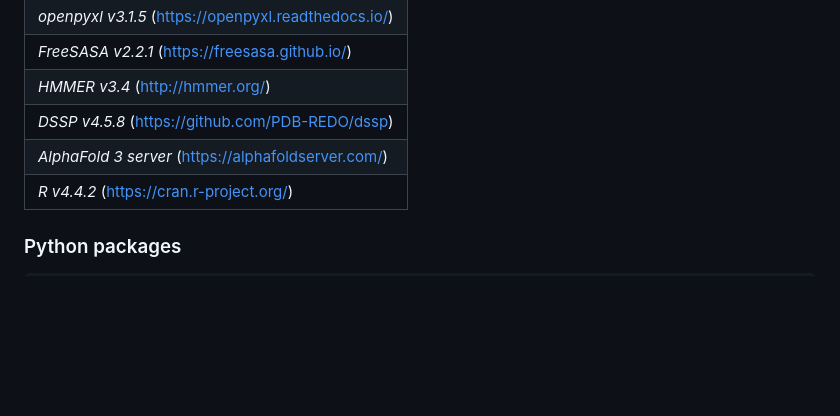
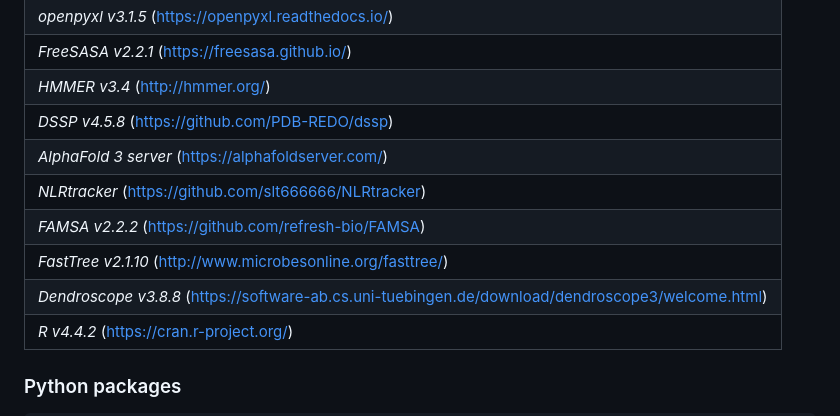
Before and after one commit to amiralito/SolNRCH_foldome, a Markdown page: README.md, the part around the change. GitHub-like rendering; blank space fills up the shorter version.

Commit message:
Add new tools to the README.md

```diff
--- a/README.md
+++ b/README.md
@@ -88,6 +88,10 @@ The full set of unpacked AlphaFold 3 predictions and the per-structure JSON outp
 | _HMMER v3.4_ ([http://hmmer.org/](http://hmmer.org/)) |
 | _DSSP v4.5.8_ ([https://github.com/PDB-REDO/dssp](https://github.com/PDB-REDO/dssp)) |
 | _AlphaFold 3 server_ ([https://alphafoldserver.com/](https://alphafoldserver.com/)) |
+| _NLRtracker_ ([https://github.com/slt666666/NLRtracker](https://github.com/slt666666/NLRtracker)) |
+| _FAMSA v2.2.2_ ([https://github.com/refresh-bio/FAMSA](https://github.com/refresh-bio/FAMSA)) |
+| _FastTree v2.1.10_ ([http://www.microbesonline.org/fasttree/](http://www.microbesonline.org/fasttree/)) |
+| _Dendroscope v3.8.8_ ([https://software-ab.cs.uni-tuebingen.de/download/dendroscope3/welcome.html](https://software-ab.cs.uni-tuebingen.de/download/dendroscope3/welcome.html)) |
 | _R v4.4.2_ ([https://cran.r-project.org/](https://cran.r-project.org/)) |
 
 ### Python packages
```
